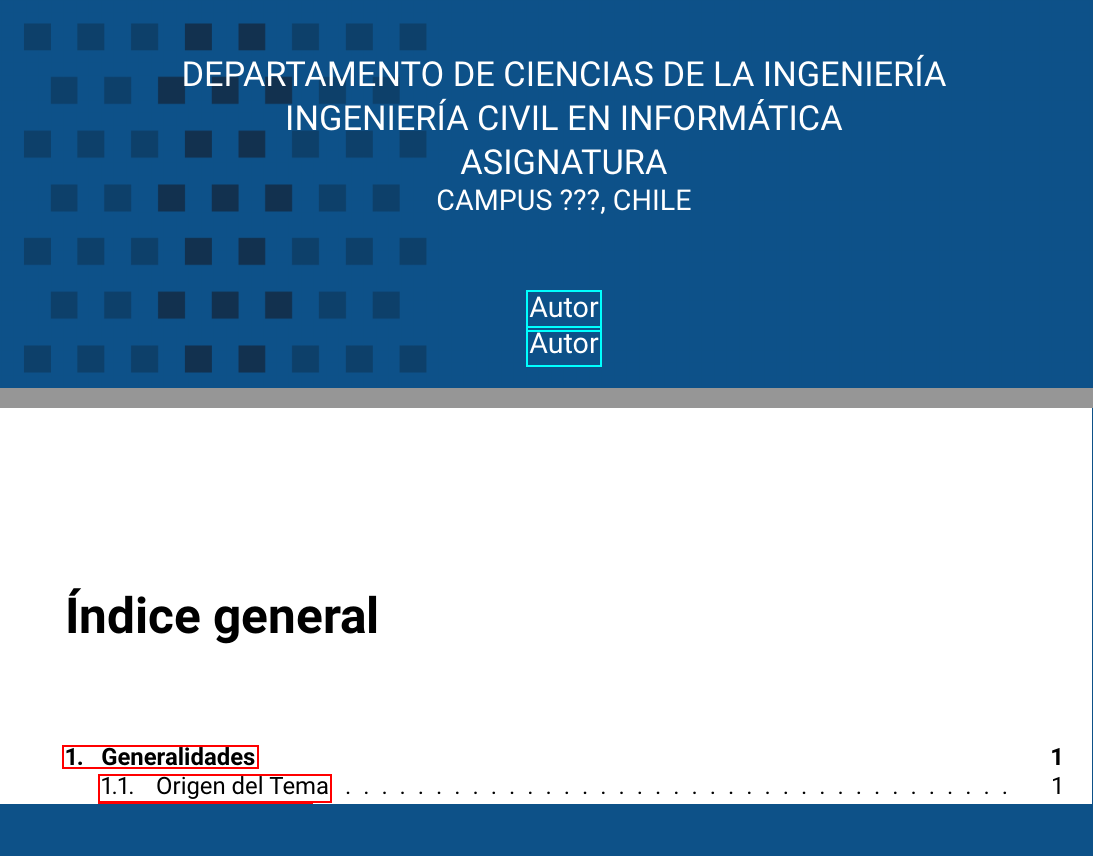
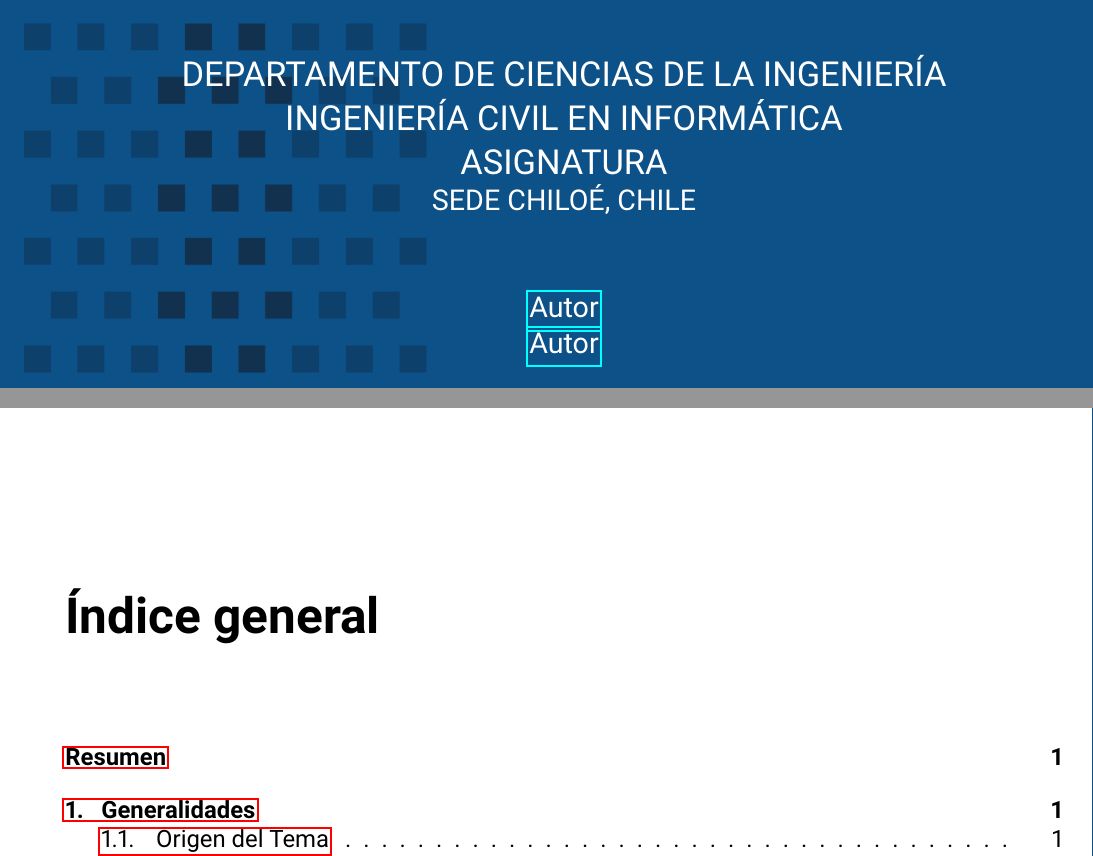
Before and after one commit to Vikktor93/LaTeX-ICINF-ULagos, a LaTeX document (Informes/Trabajo.tex): two parts of pages 1 and 2 of 31, joined at a grey line, cut so that both start at the same text. Compiled offline with pdfLaTeX.

Commit message:
Se corrige error en sección de Resumen y se corrige la portada

```diff
--- a/Informes/Trabajo.tex
+++ b/Informes/Trabajo.tex
@@ -10,11 +10,17 @@
 \def\autord{Autor}
 \def\correod{correo@alumnos.ulagos.cl}
 \def\asignatura{Asignatura}
-\def\campus{Campus ???}
+\def\campus{Sede Chiloé}
 \def\carrera{Ingeniería Civil en Informática}
 \input{macros}
 
 \lstset{language=Python}
+
+%%%% redefine abstract
+\renewenvironment{abstract}{%
+\chapter*{\abstractname}%
+\addcontentsline{toc}{chapter}{\abstractname}%
+}{}
 
 \begin{document}
 
```
